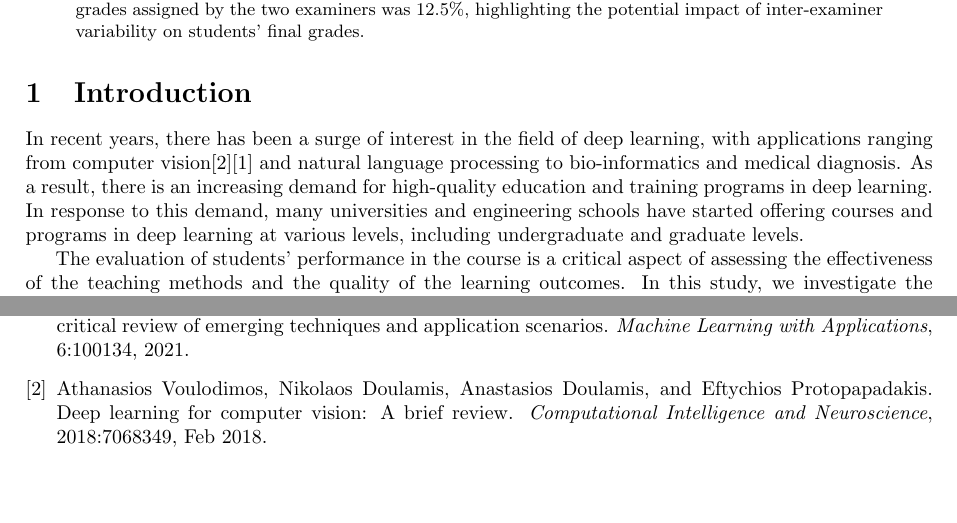
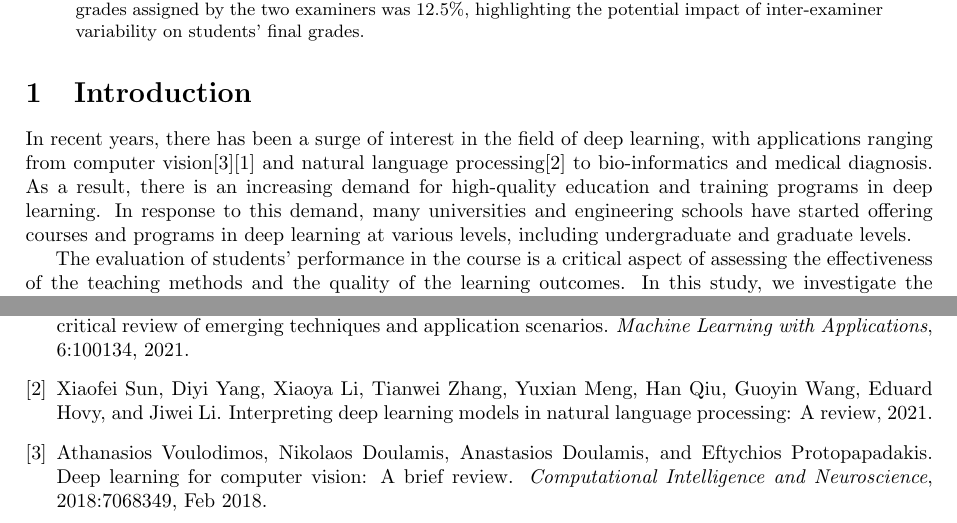
Before and after one commit to pauldubois98/MarkingCorrelation, a LaTeX paper (markingCorrelation.tex): two parts of pages 1 and 5 of 5, joined at a grey line, cut so that both start at the same text, the shorter picture padded with empty space. Compiled offline with pdfLaTeX.

Commit message:
cited NLP stonks

```diff
--- a/markingCorrelation.tex
+++ b/markingCorrelation.tex
@@ -24,7 +24,7 @@
 	\end{abstract}
 
 	\section{Introduction}
-	In recent years, there has been a surge of interest in the field of deep learning, with applications ranging from computer vision\cite{Voulodimos2018}\cite{CHAI2021} and natural language processing to bio-informatics and medical diagnosis.
+	In recent years, there has been a surge of interest in the field of deep learning, with applications ranging from computer vision\cite{Voulodimos2018}\cite{CHAI2021} and natural language processing\cite{sun2021} to bio-informatics and medical diagnosis.
 	As a result, there is an increasing demand for high-quality education and training programs in deep learning.
 	In response to this demand, many universities and engineering schools have started offering courses and programs in deep learning at various levels, including undergraduate and graduate levels.
 
```
Also changed, not shown: markingCorrelation.pdf.
